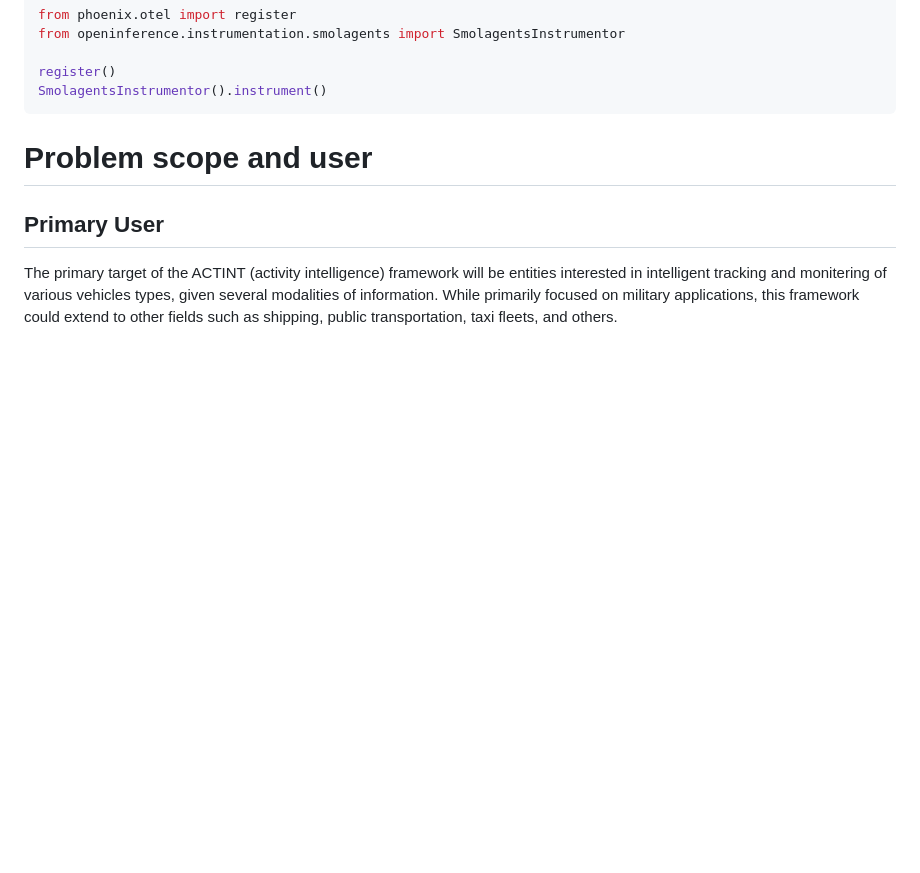
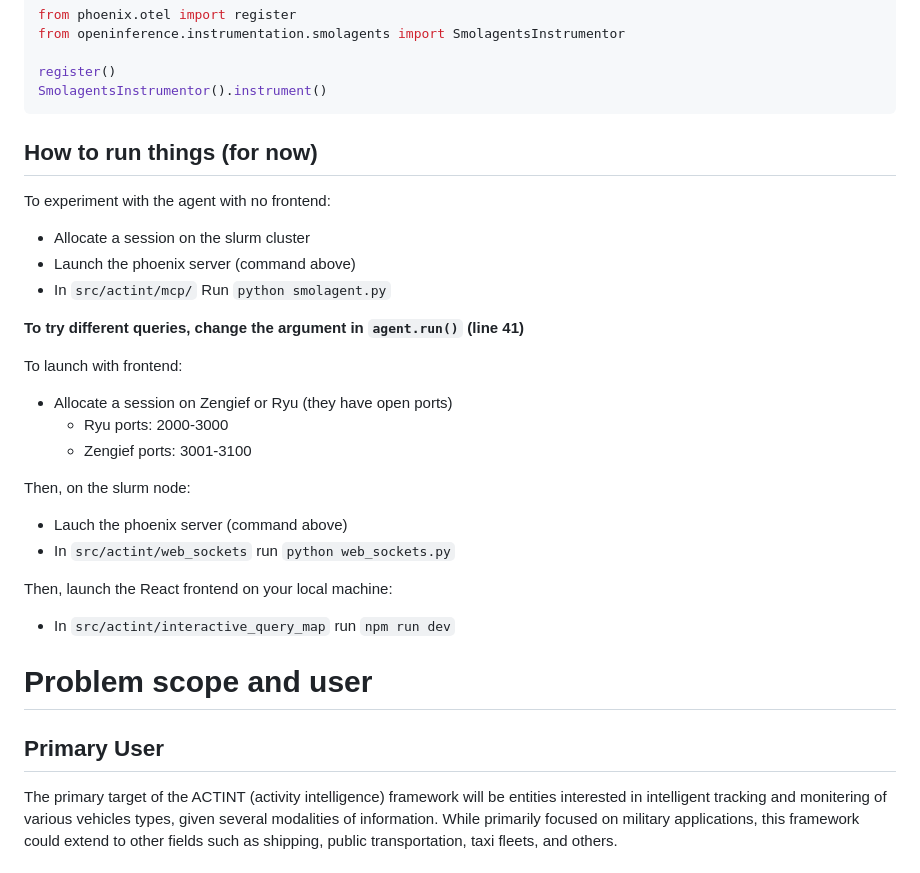
Before and after one commit to DIRECTLab/Actint, a Markdown page: README.md, the part around the change. Drawn GitHub-style; blank space fills up the shorter version.

````diff
--- a/README.md
+++ b/README.md
@@ -26,6 +26,26 @@ from openinference.instrumentation.smolagents import SmolagentsInstrumentor
 register()
 SmolagentsInstrumentor().instrument()
 ```
+
+## How to run things (for now)
+To experiment with the agent with no frontend:
+- Allocate a session on the slurm cluster
+- Launch the phoenix server (command above)
+- In `src/actint/mcp/` Run `python smolagent.py`
+
+**To try different queries, change the argument in `agent.run()` (line 41)**
+
+To launch with frontend:
+- Allocate a session on Zengief or Ryu (they have open ports)
+  - Ryu ports: 2000-3000
+  - Zengief ports: 3001-3100
+
+Then, on the slurm node:
+- Lauch the phoenix server (command above)
+- In `src/actint/web_sockets` run `python web_sockets.py`
+
+Then, launch the React frontend on your local machine:
+- In `src/actint/interactive_query_map` run `npm run dev`
 
 # Problem scope and user
 ## Primary User
````
